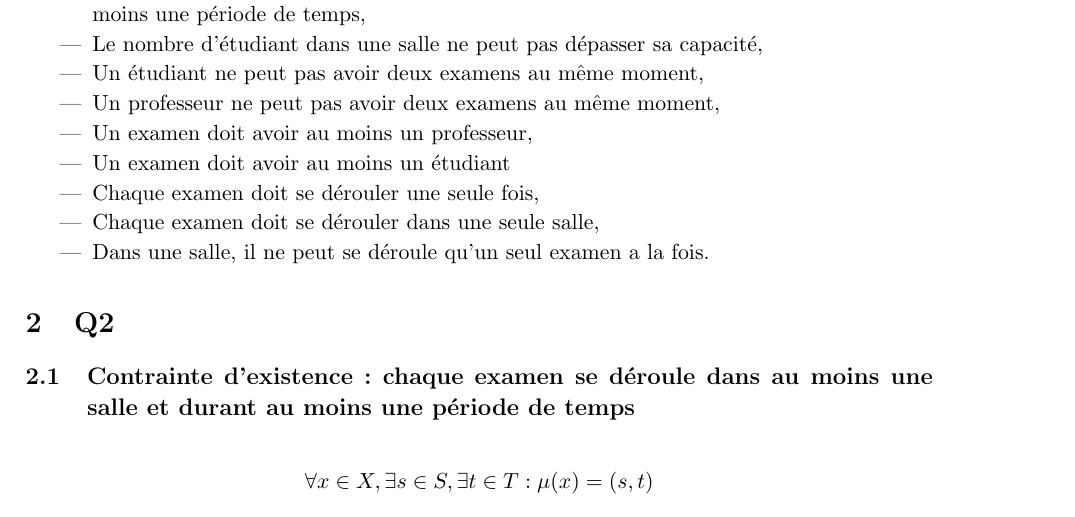
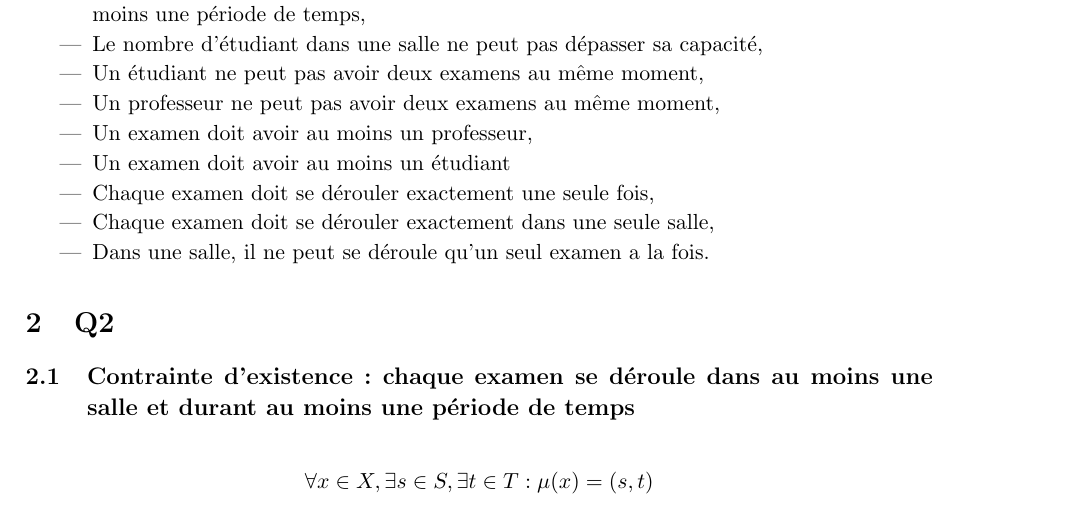
Before and after one commit to PierreGe/university-scheduling, a LaTeX document (rapport/rapport-infofond.tex): part of page 4 of 13, cut so that both start at the same text. Compiled offline with pdfLaTeX.

Commit message:
[add] exacteemnt

```diff
--- a/rapport/rapport-infofond.tex
+++ b/rapport/rapport-infofond.tex
@@ -58,8 +58,8 @@ Les contraintes sont les suivantes :
   \item Un professeur ne peut pas avoir deux examens au même moment,
   \item Un examen doit avoir au moins un professeur,
   \item Un examen doit avoir au moins un étudiant
-  \item Chaque examen doit se dérouler une seule fois,
-  \item Chaque examen doit se dérouler dans une seule salle,
+  \item Chaque examen doit se dérouler exactement une seule fois,
+  \item Chaque examen doit se dérouler exactement dans une seule salle,
   \item Dans une salle, il ne peut se déroule qu'un seul examen a la fois.
 \end{itemize}
 
```
